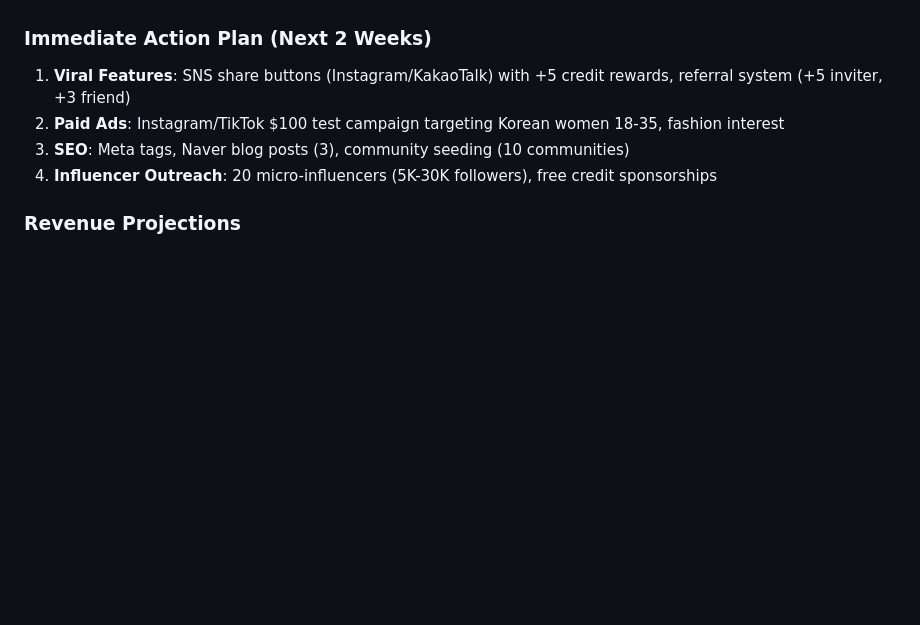
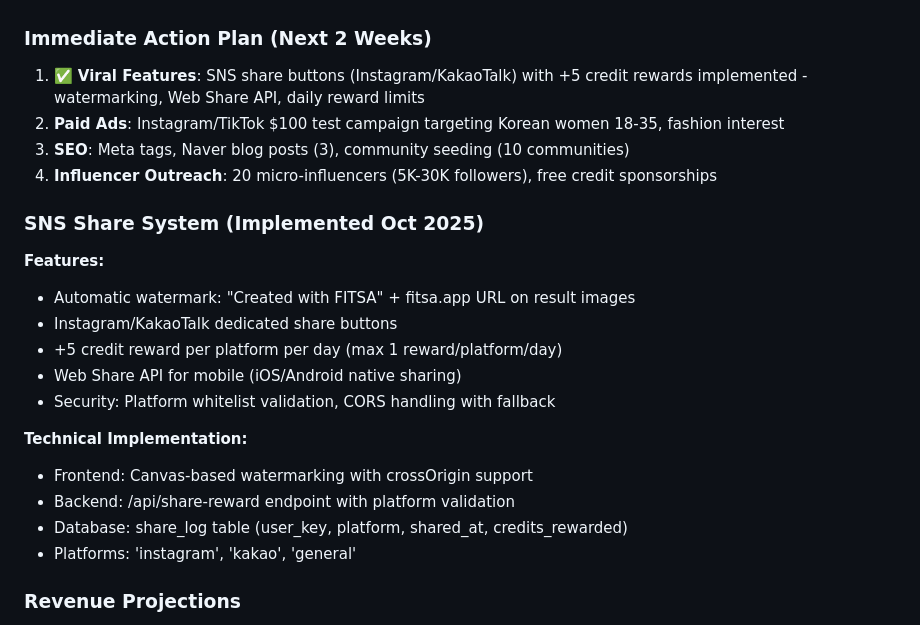
Before and after one commit to inhokim3977-cyber/fitsa-app, a Markdown page: replit.md, the part around the change. GitHub-like rendering; blank space fills up the shorter version.

Commit message:
Add viral features for user engagement and content sharing
Implements SNS sharing with credit rewards, watermarking, and Web Share API integration, alongside a new backend endpoint and database schema for tracking shares.

Replit-Commit-Author: Agent
Replit-Commit-Session-Id: b44fc402-c03e-4656-b1f1-857327c59575
Replit-Commit-Checkpoint-Type: full_checkpoint
Replit-Commit-Screenshot-Url: https://storage.googleapis.com/screenshot-production-us-central1/561467bb-c8b6-4726-9627-937090cc4b4c/b44fc402-c03e-4656-b1f1-857327c59575/5JRRmnU

```diff
--- a/replit.md
+++ b/replit.md
@@ -54,10 +54,24 @@ Preferred communication style: Simple, everyday language.
 - **Monetization Potential**: ⭐⭐⭐⭐☆ (4/5) - Proven model, needs traffic
 
 ### Immediate Action Plan (Next 2 Weeks)
-1. **Viral Features**: SNS share buttons (Instagram/KakaoTalk) with +5 credit rewards, referral system (+5 inviter, +3 friend)
+1. ✅ **Viral Features**: SNS share buttons (Instagram/KakaoTalk) with +5 credit rewards implemented - watermarking, Web Share API, daily reward limits
 2. **Paid Ads**: Instagram/TikTok $100 test campaign targeting Korean women 18-35, fashion interest
 3. **SEO**: Meta tags, Naver blog posts (3), community seeding (10 communities)
 4. **Influencer Outreach**: 20 micro-influencers (5K-30K followers), free credit sponsorships
+
+### SNS Share System (Implemented Oct 2025)
+**Features:**
+- Automatic watermark: "Created with FITSA" + fitsa.app URL on result images
+- Instagram/KakaoTalk dedicated share buttons
+- +5 credit reward per platform per day (max 1 reward/platform/day)
+- Web Share API for mobile (iOS/Android native sharing)
+- Security: Platform whitelist validation, CORS handling with fallback
+
+**Technical Implementation:**
+- Frontend: Canvas-based watermarking with crossOrigin support
+- Backend: /api/share-reward endpoint with platform validation
+- Database: share_log table (user_key, platform, shared_at, credits_rewarded)
+- Platforms: 'instagram', 'kakao', 'general'
 
 ### Revenue Projections
 - **Pessimistic** (no marketing): 100-500 monthly visitors, $50-200/month
```
